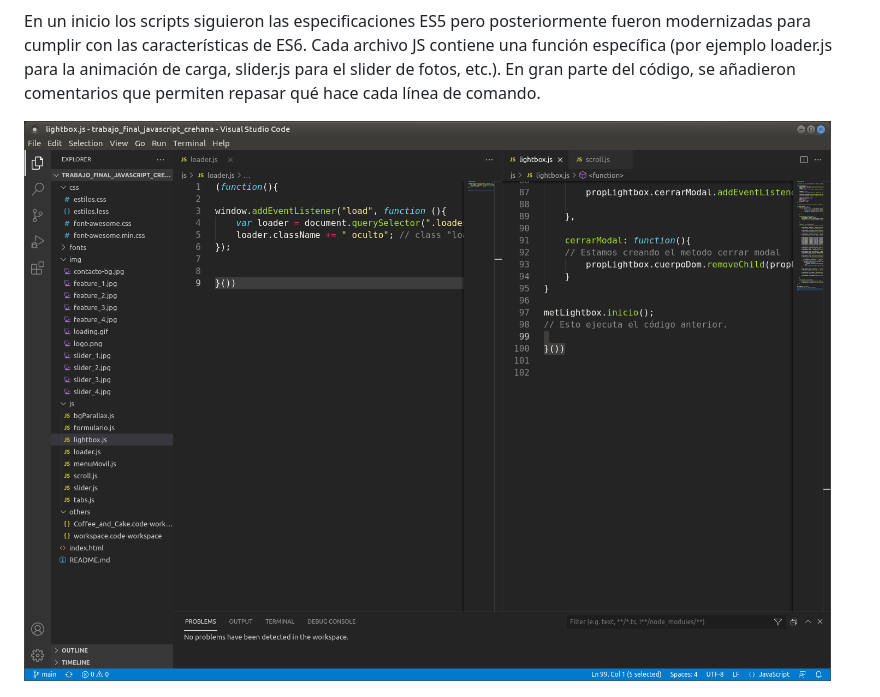
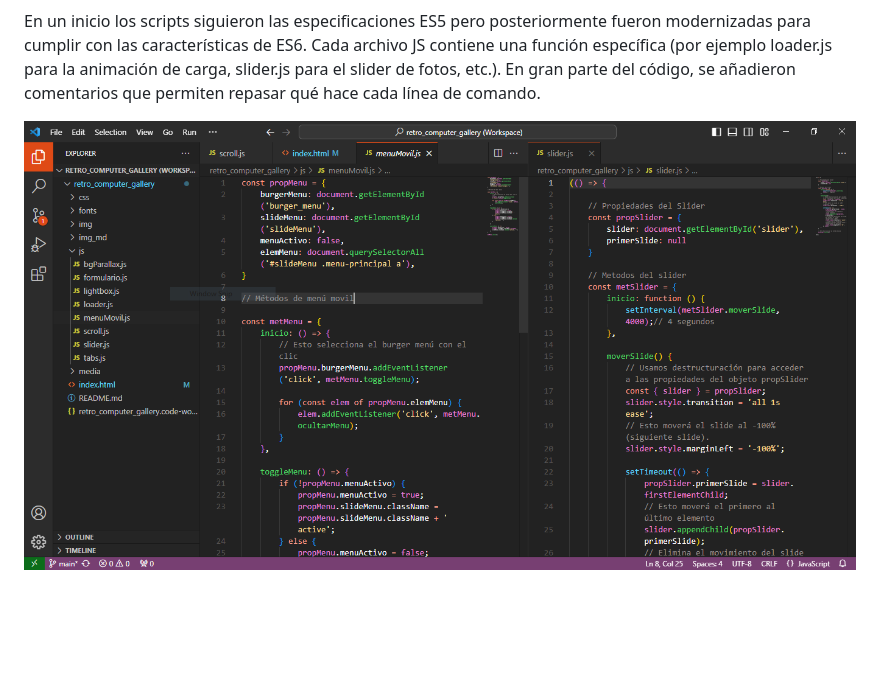
Before and after one commit to okipe/retro_computer_gallery, a Markdown page: README.md, the part around the change printed below. GitHub-like rendering; pictures changed too: img_md/JS_1-updated.png (added); blank space fills up the shorter version.

```diff
--- a/README.md
+++ b/README.md
@@ -9,7 +9,7 @@ El proyecto fue creado para el curso **Fundamentos de Javascript**, dictado por
 
 En un inicio los scripts siguieron las especificaciones ES5 pero posteriormente fueron modernizadas para cumplir con las características de ES6. Cada archivo JS contiene una función específica (por ejemplo loader.js para la animación de carga, slider.js para el slider de fotos, etc.). En gran parte del código, se añadieron comentarios que permiten repasar qué hace cada línea de comando.
 
-![Editor con archivos JavaScript](/img_md/JS_1.png)
+![Editor con archivos JavaScript](/img_md/JS_1-updated.png)
 
 ![Editor con archivos JavaScript](/img_md/JS_2.png)
 
```
Also changed, not shown: other parts of README.md (+1 -1 lines), 2 other files.
